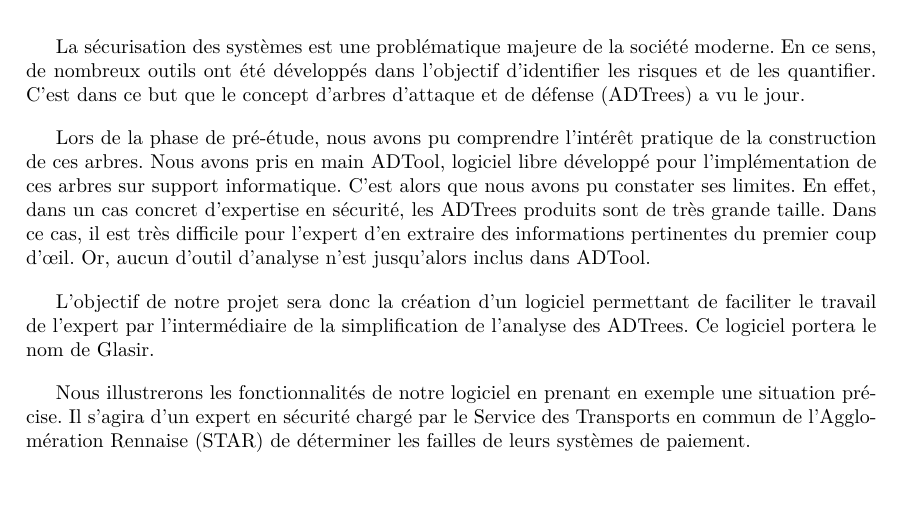
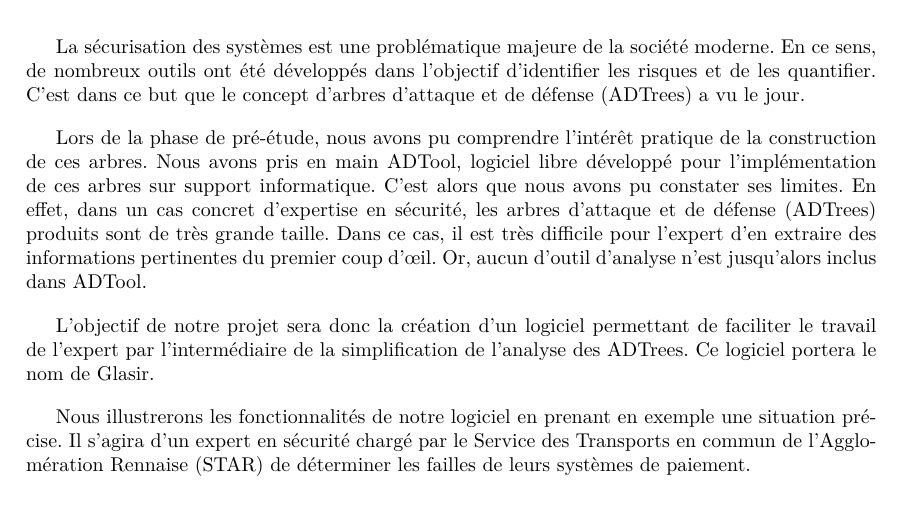
Before and after one commit to HKervadec/korrigolo, a LaTeX document (reports/2 - specification/main.tex, which reads reports/2 - specification/input/intro.tex): part of page 5 of 22, cut so that both start at the same text. Compiled offline with pdfLaTeX.

Commit message:
[REPORT] cé koi ADTREE LOL

```diff
--- a/reports/2 - specification/input/intro.tex
+++ b/reports/2 - specification/input/intro.tex
@@ -2,7 +2,7 @@
 
 	La sécurisation des systèmes est une problématique majeure de la société moderne. En ce sens, de nombreux outils ont été développés dans l'objectif d'identifier les risques et de les quantifier. C'est dans ce but que le concept d'arbres d'attaque et de défense (ADTrees) a vu le jour.
 
-	Lors de la phase de pré-étude, nous avons pu comprendre l’intérêt pratique de la construction de ces arbres. Nous avons pris en main ADTool, logiciel libre développé pour l'implémentation de ces arbres sur support informatique. C'est alors que nous avons pu constater ses limites. En effet, dans un cas concret d'expertise en sécurité, les ADTrees produits sont de très grande taille. Dans ce cas, il est très difficile pour l'expert d'en extraire des informations pertinentes du premier coup d’œil. Or, aucun d'outil d'analyse n'est jusqu'alors inclus dans ADTool.
+	Lors de la phase de pré-étude, nous avons pu comprendre l’intérêt pratique de la construction de ces arbres. Nous avons pris en main ADTool, logiciel libre développé pour l'implémentation de ces arbres sur support informatique. C'est alors que nous avons pu constater ses limites. En effet, dans un cas concret d'expertise en sécurité, les arbres d'attaque et de défense (ADTrees) produits sont de très grande taille. Dans ce cas, il est très difficile pour l'expert d'en extraire des informations pertinentes du premier coup d’œil. Or, aucun d'outil d'analyse n'est jusqu'alors inclus dans ADTool.
 
 	L'objectif de notre projet sera donc la création d'un logiciel permettant de faciliter le travail de l'expert par l’intermédiaire de la simplification de l'analyse des ADTrees. Ce logiciel portera le nom de Glasir.
 
```
